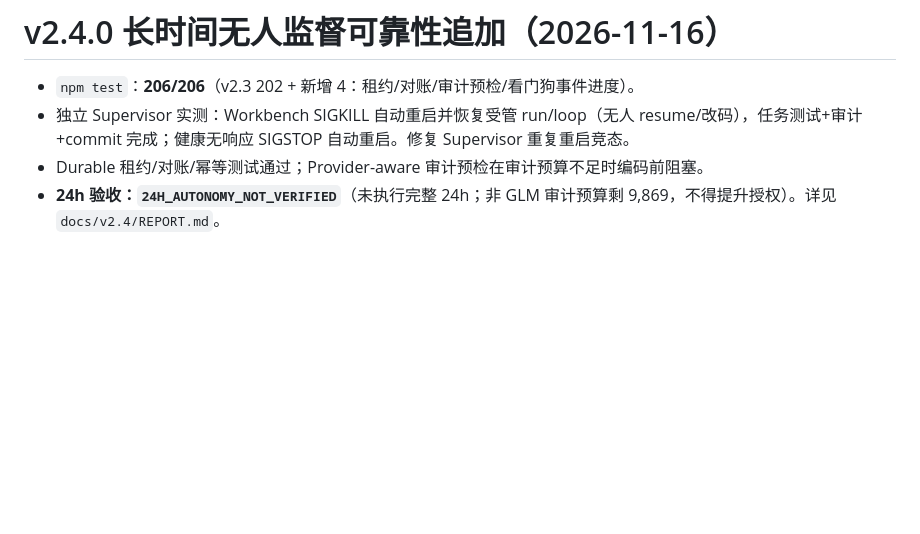
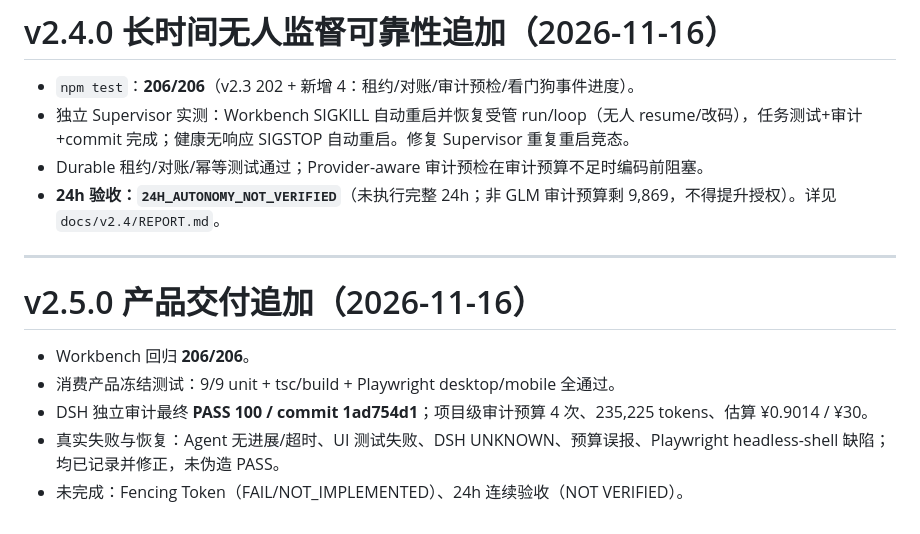
Before and after one commit to bojing951-hash/ai-workbench, a Markdown page: docs/TEST-REPORT.md, the part around the change. Drawn GitHub-style; blank space fills up the shorter version.

```diff
--- a/docs/TEST-REPORT.md
+++ b/docs/TEST-REPORT.md
@@ -192,3 +192,14 @@ GitHub 真实结果（API 复核）：
 - 独立 Supervisor 实测：Workbench SIGKILL 自动重启并恢复受管 run/loop（无人 resume/改码），任务测试+审计+commit 完成；健康无响应 SIGSTOP 自动重启。修复 Supervisor 重复重启竞态。
 - Durable 租约/对账/幂等测试通过；Provider-aware 审计预检在审计预算不足时编码前阻塞。
 - **24h 验收：`24H_AUTONOMY_NOT_VERIFIED`**（未执行完整 24h；非 GLM 审计预算剩 9,869，不得提升授权）。详见 `docs/v2.4/REPORT.md`。
+
+
+---
+
+# v2.5.0 产品交付追加（2026-11-16）
+
+- Workbench 回归 **206/206**。
+- 消费产品冻结测试：9/9 unit + tsc/build + Playwright desktop/mobile 全通过。
+- DSH 独立审计最终 **PASS 100 / commit 1ad754d1**；项目级审计预算 4 次、235,225 tokens、估算 ¥0.9014 / ¥30。
+- 真实失败与恢复：Agent 无进展/超时、UI 测试失败、DSH UNKNOWN、预算误报、Playwright headless-shell 缺陷；均已记录并修正，未伪造 PASS。
+- 未完成：Fencing Token（FAIL/NOT_IMPLEMENTED）、24h 连续验收（NOT VERIFIED）。
```
Also changed, not shown: README.md (+6 -0 lines), docs/v2.5/ACCEPTANCE-MATRIX.md (added, +28 -0 lines), docs/v2.5/REPORT.md (added, +97 -0 lines), demo/evidence/cdl-home.png (added), demo/evidence/cdl-mobile.png (added), demo/evidence/cdl-profile.png (added), demo/evidence/cdl-purchase.png (added), 8 other files.
